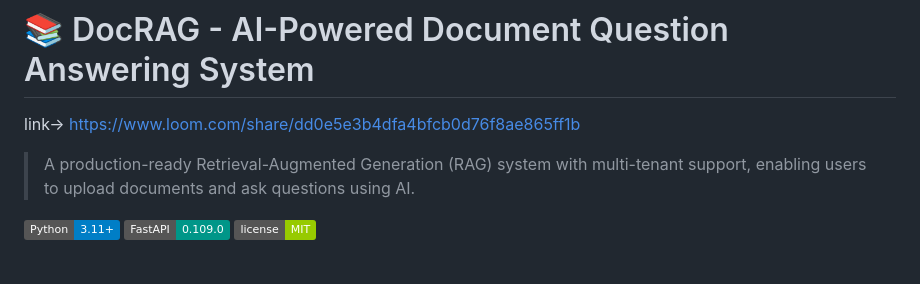
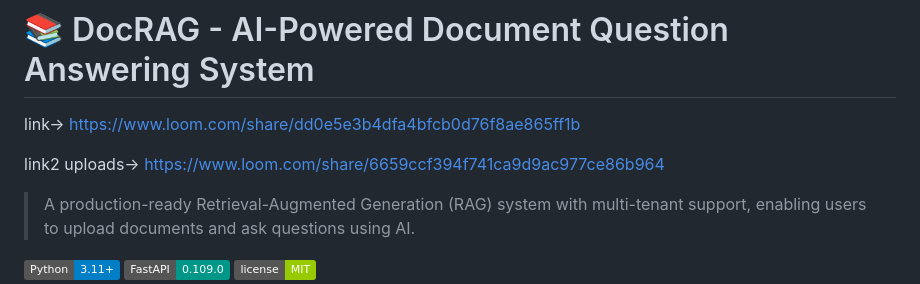
Before and after one commit to Adithya6ramesh/DocRAG, a Markdown page: README.md, the part around the change. Drawn GitHub-style; badges without logos; blank space fills up the shorter version.

Commit message:
Update README with new resource links
Added additional links for documentation and resources.

```diff
--- a/README.md
+++ b/README.md
@@ -1,5 +1,7 @@
 # 📚 DocRAG - AI-Powered Document Question Answering System
 link-> https://www.loom.com/share/dd0e5e3b4dfa4bfcb0d76f8ae865ff1b
+
+link2 uploads-> https://www.loom.com/share/6659ccf394f741ca9d9ac977ce86b964
 > A production-ready Retrieval-Augmented Generation (RAG) system with multi-tenant support, enabling users to upload documents and ask questions using AI.
 
 [![Python](https://img.shields.io/badge/Python-3.11+-blue.svg)](https://www.python.org/downloads/)
```
